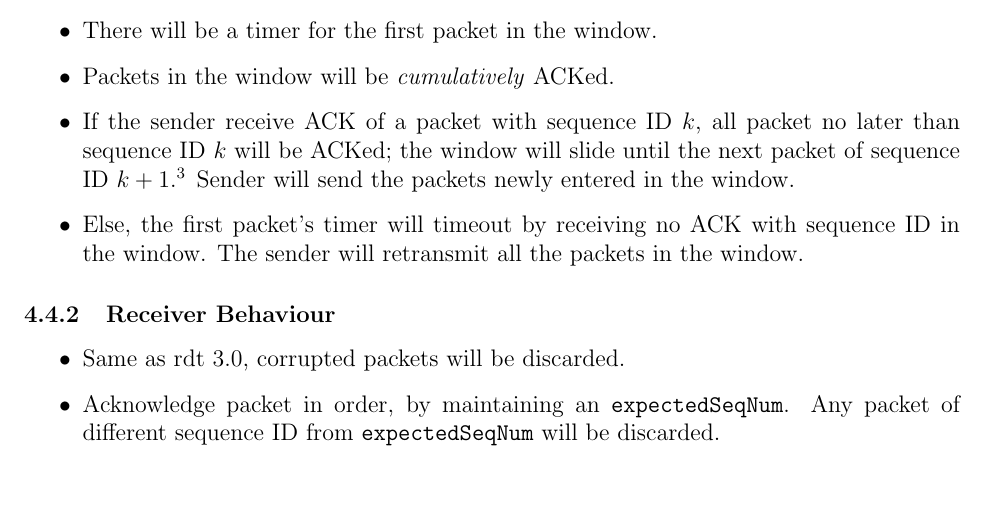
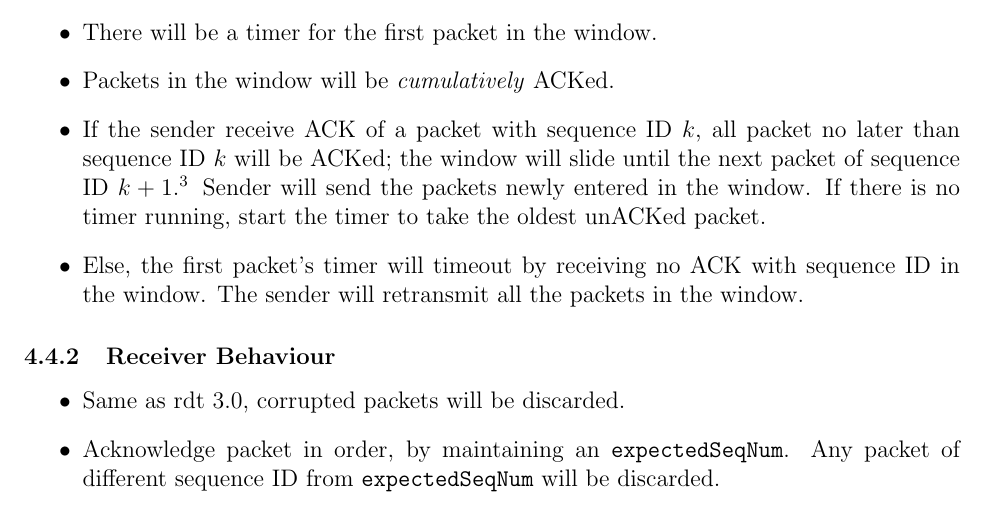
Before and after one commit to mhq199657/Revision_Notes_Y2S1, a LaTeX document (CS2105/CS2105.tex): part of page 21 of 31, cut so that both start at the same text, the shorter picture padded with empty space. Compiled offline with pdfLaTeX.

Commit message:
Fix timer behaviour in GBN

```diff
--- a/CS2105/CS2105.tex
+++ b/CS2105/CS2105.tex
@@ -634,7 +634,7 @@ rdt 3.0 stinks in performance, given its \textbf{stop-and-wait} nature. \textbf{
 \item Sender maintains a window size of $N$, i.e., there can be $N$ packets in pipeline, where the \textit{first} is unACKed.
 \item There will be a timer for the first packet in the window.
 \item Packets in the window will be \textit{cumulatively} ACKed.
-\item If the sender receive ACK of a packet with sequence ID $k$, all packet no later than sequence ID $k$ will be ACKed; the window will slide until the next packet of sequence ID $k+1$.\footnote{This is due to cumulative acknowledgement.} Sender will send the packets newly entered in the window.
+\item If the sender receive ACK of a packet with sequence ID $k$, all packet no later than sequence ID $k$ will be ACKed; the window will slide until the next packet of sequence ID $k+1$.\footnote{This is due to cumulative acknowledgement.} Sender will send the packets newly entered in the window. If there is no timer running, start the timer to take the oldest unACKed packet.
 \item Else, the first packet's timer will timeout by receiving no ACK with sequence ID in the window. The sender will retransmit all the packets in the window.
 \end{itemize}
 \subsubsection{Receiver Behaviour}
```
Also changed, not shown: CS2105/CS2105.pdf.
